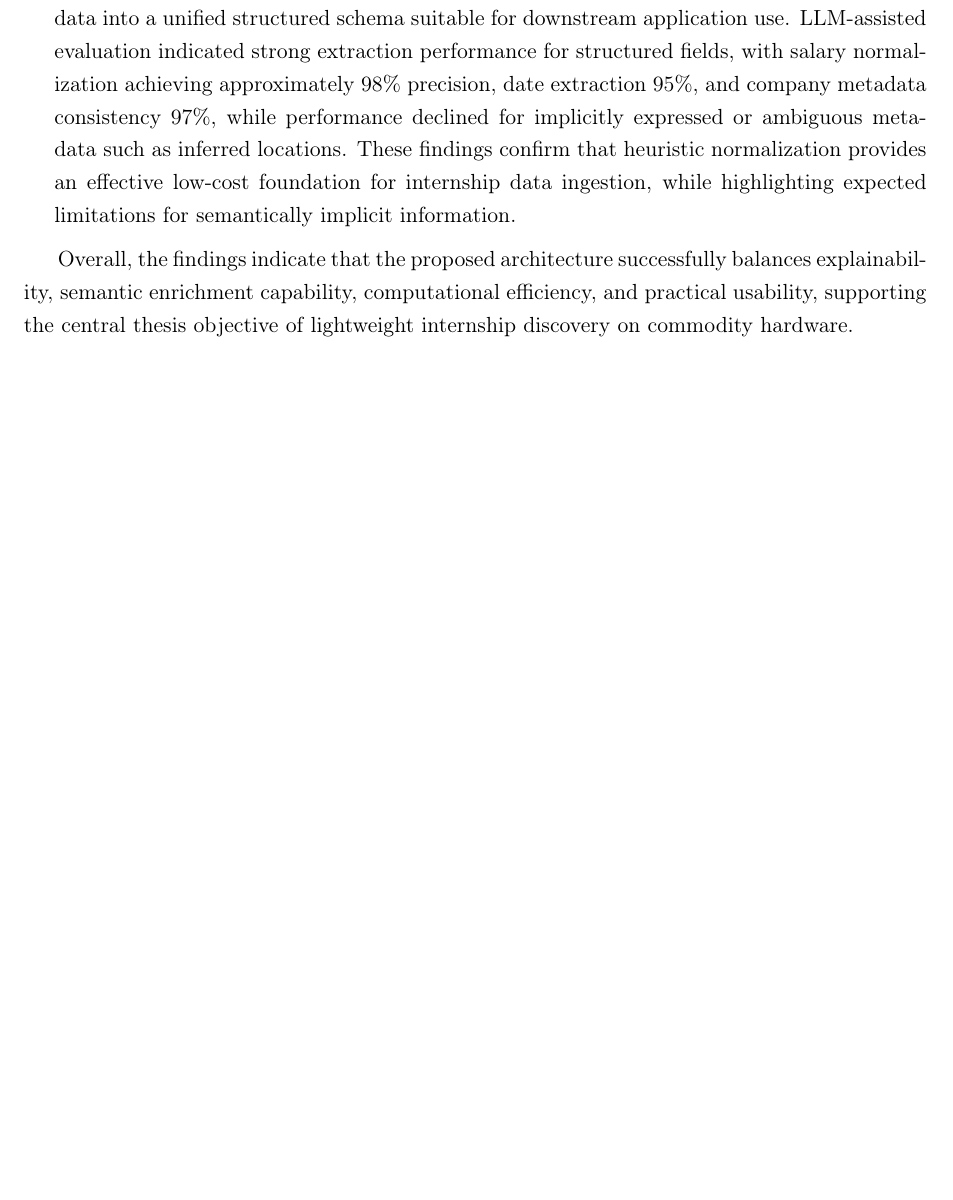
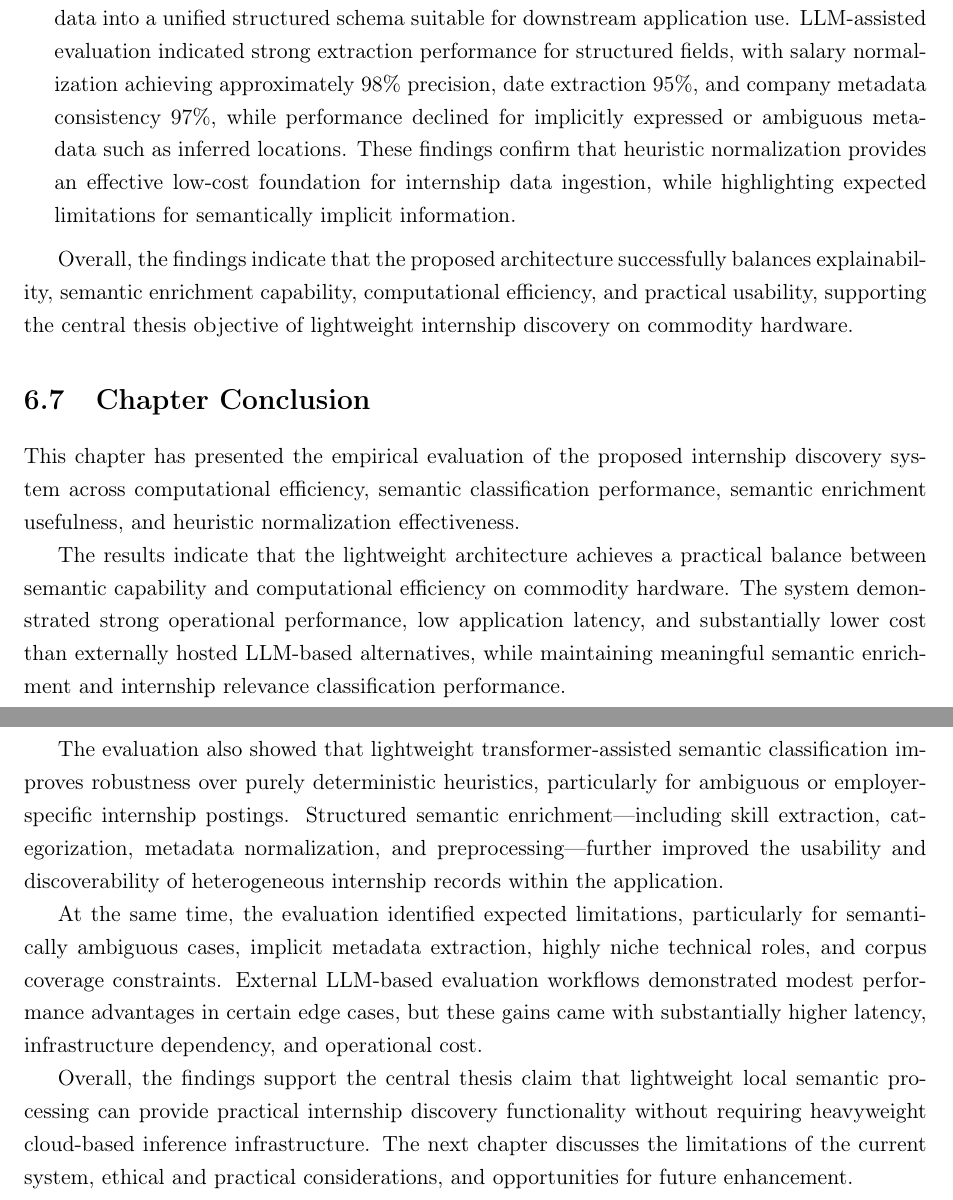
Before and after one commit to muadhbelkacem/c31, a LaTeX thesis (thesis.tex, which reads chapters/chapter6.tex): part of page 88 of 102 before the commit and two parts of pages 88 and 89 of 103 after it, the two joined at a grey line, cut so that both start at the same text, the shorter picture padded with empty space. Compiled offline with pdfLaTeX.

Commit message:
Chapter 6

```diff
--- a/chapters/chapter6.tex
+++ b/chapters/chapter6.tex
@@ -383,3 +383,15 @@ The experimental results provide empirical support for the research questions de
 \end{itemize}
 
 Overall, the findings indicate that the proposed architecture successfully balances explainability, semantic enrichment capability, computational efficiency, and practical usability, supporting the central thesis objective of lightweight internship discovery on commodity hardware.
+
+\section{Chapter Conclusion}
+
+This chapter has presented the empirical evaluation of the proposed internship discovery system across computational efficiency, semantic classification performance, semantic enrichment usefulness, and heuristic normalization effectiveness.
+
+The results indicate that the lightweight architecture achieves a practical balance between semantic capability and computational efficiency on commodity hardware. The system demonstrated strong operational performance, low application latency, and substantially lower cost than externally hosted LLM-based alternatives, while maintaining meaningful semantic enrichment and internship relevance classification performance.
+
+The evaluation also showed that lightweight transformer-assisted semantic classification improves robustness over purely deterministic heuristics, particularly for ambiguous or employer-specific internship postings. Structured semantic enrichment—including skill extraction, categorization, metadata normalization, and preprocessing—further improved the usability and discoverability of heterogeneous internship records within the application.
+
+At the same time, the evaluation identified expected limitations, particularly for semantically ambiguous cases, implicit metadata extraction, highly niche technical roles, and corpus coverage constraints. External LLM-based evaluation workflows demonstrated modest performance advantages in certain edge cases, but these gains came with substantially higher latency, infrastructure dependency, and operational cost.
+
+Overall, the findings support the central thesis claim that lightweight local semantic processing can provide practical internship discovery functionality without requiring heavyweight cloud-based inference infrastructure. The next chapter discusses the limitations of the current system, ethical and practical considerations, and opportunities for future enhancement.
```
